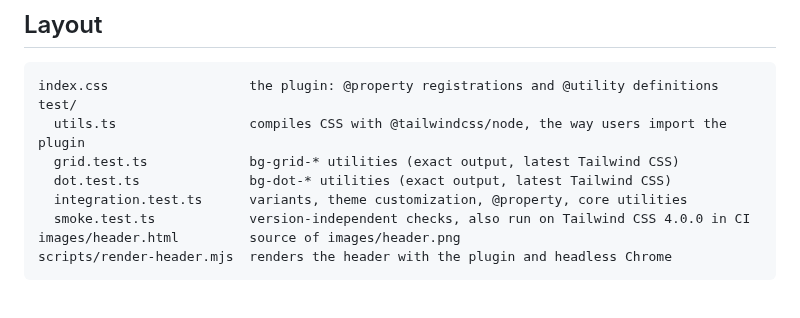
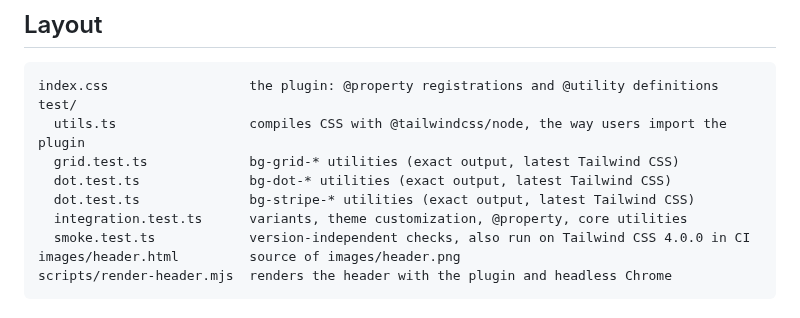
Before and after one commit to TheNaubit/tailwind-dot-grid-backgrounds, a Markdown page: AGENTS.md, the part around the change. Drawn GitHub-style.

```diff
--- a/AGENTS.md
+++ b/AGENTS.md
@@ -27,6 +27,7 @@ test/
   utils.ts                 compiles CSS with @tailwindcss/node, the way users import the plugin
   grid.test.ts             bg-grid-* utilities (exact output, latest Tailwind CSS)
   dot.test.ts              bg-dot-* utilities (exact output, latest Tailwind CSS)
+  dot.test.ts              bg-stripe-* utilities (exact output, latest Tailwind CSS)
   integration.test.ts      variants, theme customization, @property, core utilities
   smoke.test.ts            version-independent checks, also run on Tailwind CSS 4.0.0 in CI
 images/header.html         source of images/header.png
```
Also changed, not shown: README.md (+28 -1 lines), images/bg-stripe-16-s-8-r-45-blue-700_80.png (added), images/bg-stripe-8-s-2-r-45-neutral-950.png (added), 3 other files.
